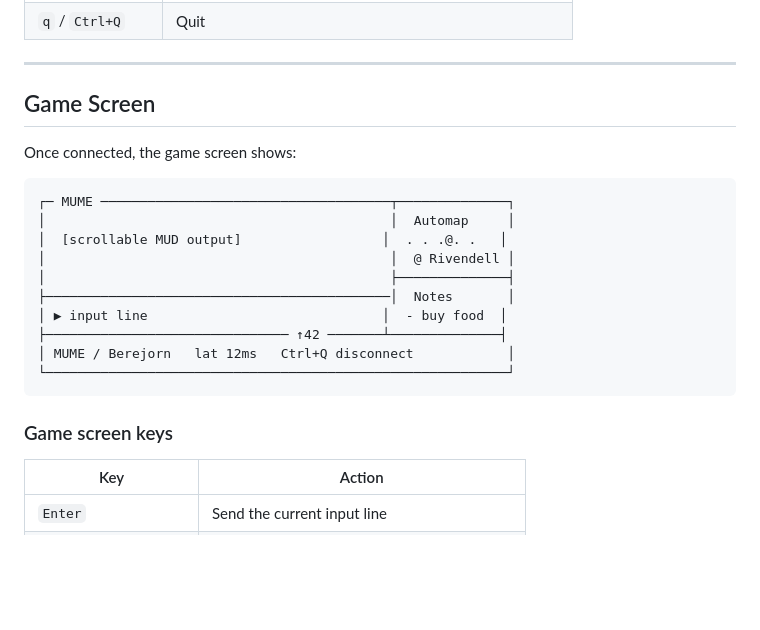
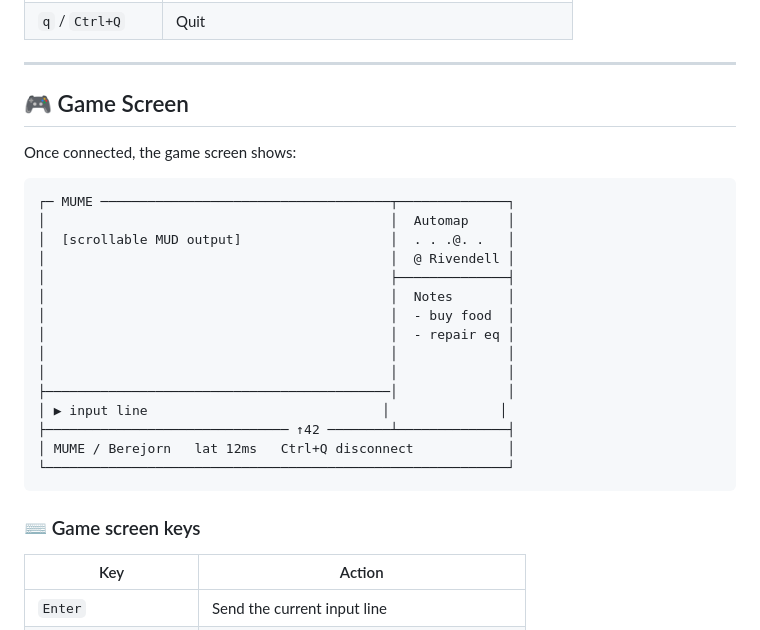
Before and after one commit to Pommersche92/durthang, a Markdown page: README.md, the part around one of its changes. Rendered like a GitHub page; blank space fills up the shorter version.

Commit message:
feat: verbessere README mit Emojis und strukturiere die Abschnitte neu

````diff
--- a/README.md
+++ b/README.md
@@ -105,24 +105,29 @@ You will land on the **server/character selection screen**.
 
 ---
 
-## Game Screen
+## 🎮 Game Screen
 
 Once connected, the game screen shows:
 
 ```
 ┌─ MUME ─────────────────────────────────────┬──────────────┐
 │                                            │  Automap     │
-│  [scrollable MUD output]                  │  . . .@. .   │
+│  [scrollable MUD output]                   │  . . .@. .   │
 │                                            │  @ Rivendell │
 │                                            ├──────────────┤
-├────────────────────────────────────────────│  Notes       │
-│ ▶ input line                              │  - buy food  │
-├─────────────────────────────── ↑42 ───────┴──────────────┤
+│                                            │  Notes       │
+│                                            │  - buy food  │
+│                                            │  - repair eq │
+│                                            │              │
+│                                            │              │
+├────────────────────────────────────────────│              │
+│ ▶ input line                              │              │
+├─────────────────────────────── ↑42 ────────┴──────────────┤
 │ MUME / Berejorn   lat 12ms   Ctrl+Q disconnect            │
 └───────────────────────────────────────────────────────────┘
 ```
 
-### Game screen keys
+### ⌨️ Game screen keys
 
 | Key | Action |
 |---|---|
````
Also changed, not shown: other parts of README.md (+36 -36 lines).
